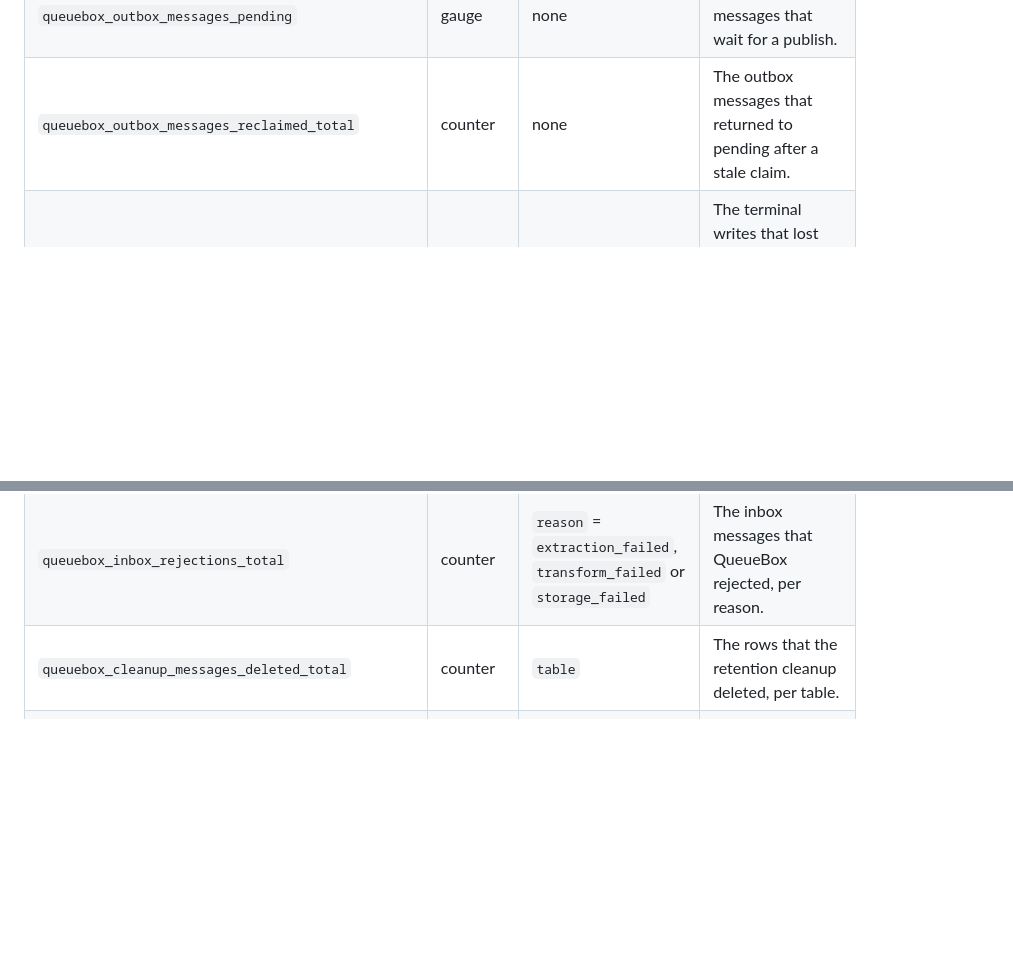
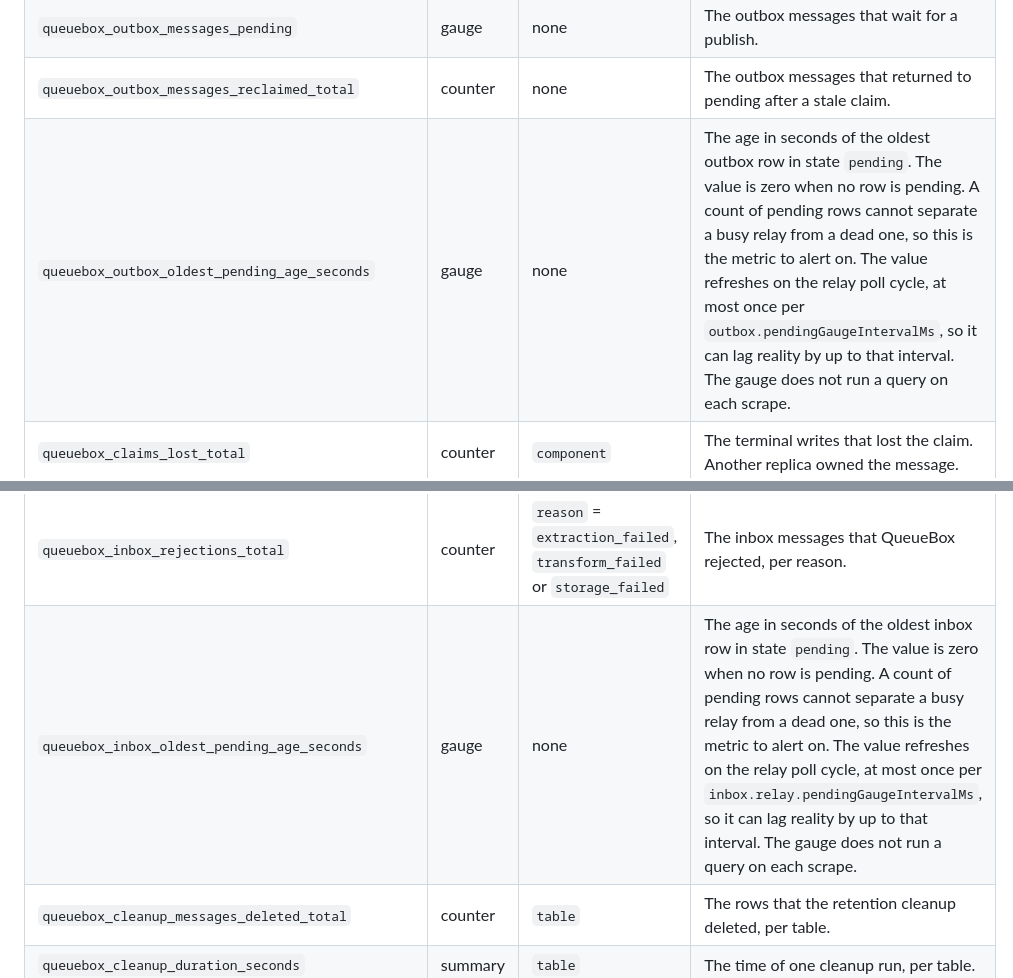
Before and after one commit to alternayte/queuebox, a Markdown page: docs/operations/metrics.md, 2 parts joined by grey strips. Rendered like a GitHub page; blank space fills up the shorter version.

Commit message:
docs: document oldest-pending-age gauges for F-094 and F-095
Adds the outbox and inbox oldest_pending_age_seconds gauges to
docs/operations/metrics.md so MetricsDocTest and MetricsRoutesTest
pass. This completes F-094 and F-095.

Claude-Session: https://claude.ai/code/session_01QS4JZnkP73gGQXWFufbXah

```diff
--- a/docs/operations/metrics.md
+++ b/docs/operations/metrics.md
@@ -29,6 +29,7 @@ bounded.
 | `queuebox_outbox_messages_total` | counter | `status` = `sent`, `failed` or `dead` | The outbox messages that reached each terminal status. |
 | `queuebox_outbox_messages_pending` | gauge | none | The outbox messages that wait for a publish. |
 | `queuebox_outbox_messages_reclaimed_total` | counter | none | The outbox messages that returned to pending after a stale claim. |
+| `queuebox_outbox_oldest_pending_age_seconds` | gauge | none | The age in seconds of the oldest outbox row in state `pending`. The value is zero when no row is pending. A count of pending rows cannot separate a busy relay from a dead one, so this is the metric to alert on. The value refreshes on the relay poll cycle, at most once per `outbox.pendingGaugeIntervalMs`, so it can lag reality by up to that interval. The gauge does not run a query on each scrape. |
 | `queuebox_claims_lost_total` | counter | `component` | The terminal writes that lost the claim. Another replica owned the message. |
 | `queuebox_outbox_process_errors_total` | counter | none | The errors that stopped the processing of one outbox message. |
 | `queuebox_outbox_processing_duration_seconds` | summary | none | The time to process one outbox message. The summary carries the 50th, 95th and 99th percentile. |
@@ -42,6 +43,7 @@ bounded.
 | `queuebox_inbox_messages_total` | counter | `status` = `new`, `forwarded` or `duplicate` | The inbox messages per status. |
 | `queuebox_inbox_relay_errors_total` | counter | none | The errors of the inbox relay. |
 | `queuebox_inbox_rejections_total` | counter | `reason` = `extraction_failed`, `transform_failed` or `storage_failed` | The inbox messages that QueueBox rejected, per reason. |
+| `queuebox_inbox_oldest_pending_age_seconds` | gauge | none | The age in seconds of the oldest inbox row in state `pending`. The value is zero when no row is pending. A count of pending rows cannot separate a busy relay from a dead one, so this is the metric to alert on. The value refreshes on the relay poll cycle, at most once per `inbox.relay.pendingGaugeIntervalMs`, so it can lag reality by up to that interval. The gauge does not run a query on each scrape. |
 | `queuebox_cleanup_messages_deleted_total` | counter | `table` | The rows that the retention cleanup deleted, per table. |
 | `queuebox_cleanup_duration_seconds` | summary | `table` | The time of one cleanup run, per table. |
 | `queuebox_cleanup_duration_seconds_max` | gauge | `table` | The longest cleanup run of the current window. |
```
